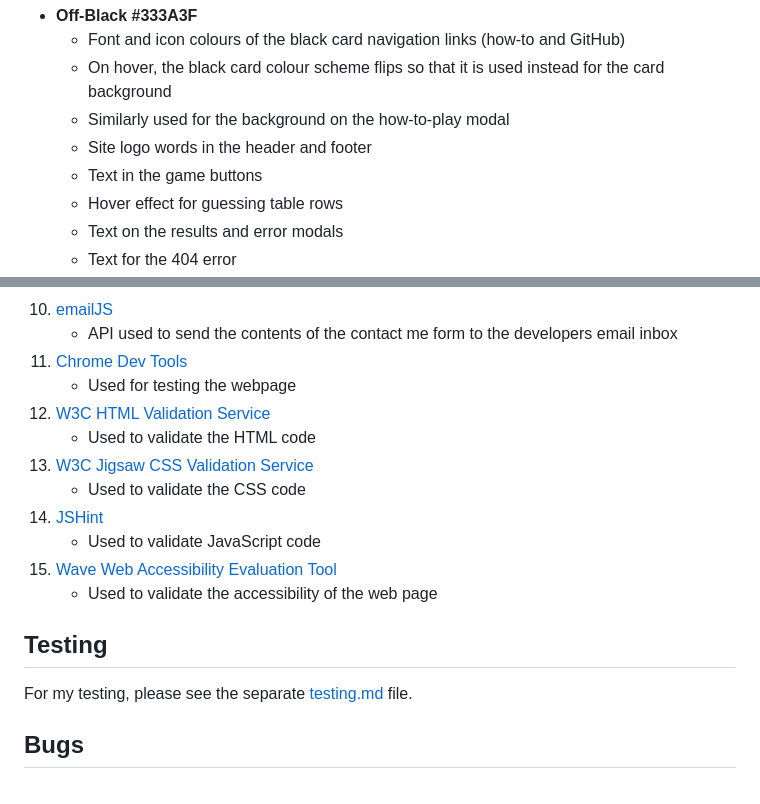
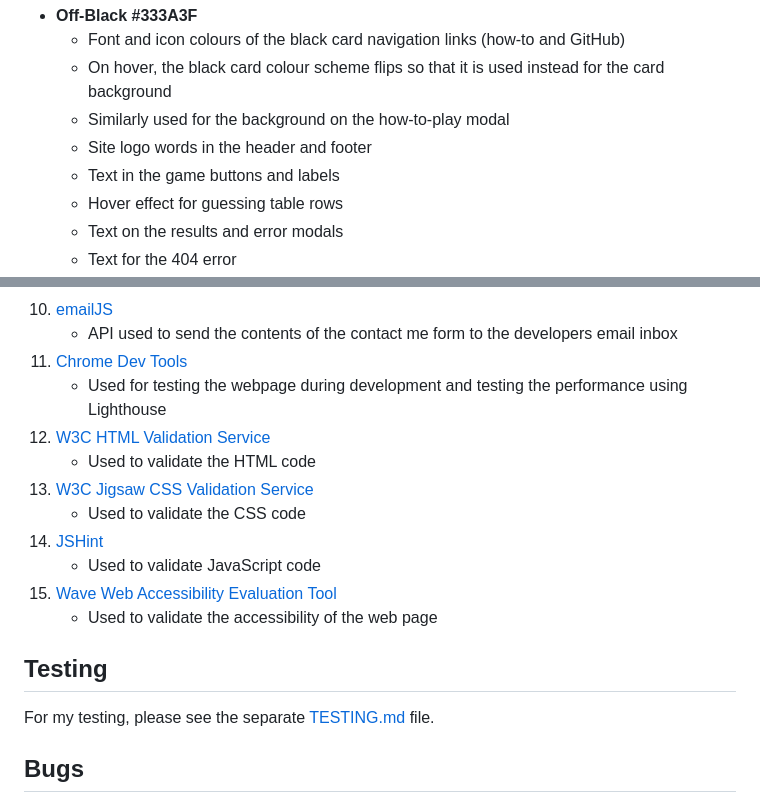
Before and after one commit to amfairley/memorycards, a Markdown page: README.md, 2 parts joined by grey strips. Drawn GitHub-style; folded sections open.

Commit message:
docs: update README

```diff
--- a/README.md
+++ b/README.md
@@ -281,7 +281,7 @@ As can be seen the chosen colours provide adequate contrast in line with the acc
     - On hover, the black card colour scheme flips so that it is used instead for the card background
     - Similarly used for the background on the how-to-play modal
     - Site logo words in the header and footer
-    - Text in the game buttons
+    - Text in the game buttons and labels
     - Hover effect for guessing table rows
     - Text on the results and error modals
     - Text for the 404 error
@@ -592,7 +592,7 @@ For an in depth description of the functionality of the game area, please see th
 10. [emailJS](https://www.emailjs.com/)
     * API used to send the contents of the contact me form to the developers email inbox
 11. [Chrome Dev Tools](https://developer.chrome.com/docs/devtools/)
-    * Used for testing the webpage
+    * Used for testing the webpage during development and testing the performance using Lighthouse
 12. [W3C HTML Validation Service](https://validator.w3.org/)
     * Used to validate the HTML code
 13. [W3C Jigsaw CSS Validation Service](https://jigsaw.w3.org/css-validator/)
@@ -603,7 +603,7 @@ For an in depth description of the functionality of the game area, please see th
     * Used to validate the accessibility of the web page
 
 ## Testing
-For my testing, please see the separate [testing.md](/TESTING.md) file.
+For my testing, please see the separate [TESTING.md](/TESTING.md) file.
 
 ## Bugs
 **Bug 1:**
```
